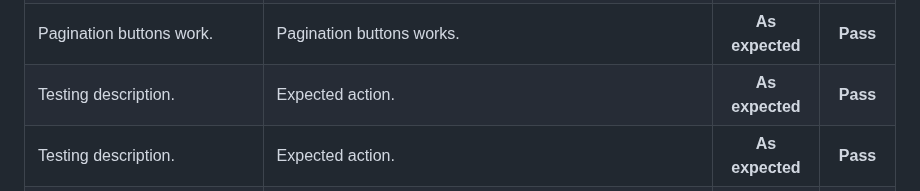
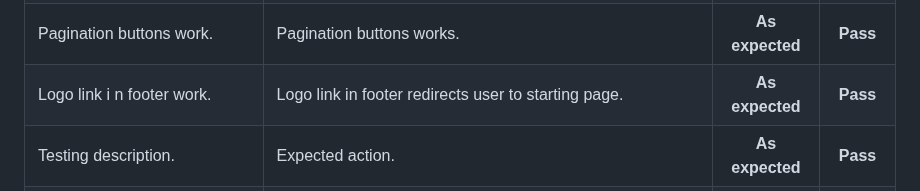
Before and after one commit to Annibor/the-poster-blog, a Markdown page: README.md, the part around the change. Rendered like a GitHub page.

Commit message:
Add testign of logo link in  footer #33

```diff
--- a/README.md
+++ b/README.md
@@ -644,8 +644,8 @@ I tested the website manualy throughout the whole developing progress. The websi
      <th>Pass</th>
    </tr>
    <tr>
-     <td>Testing description.</td>
-     <td>Expected action.</td>
+     <td>Logo link i n footer work.</td>
+     <td>Logo link in footer redirects user to starting page.</td>
      <th>As expected</th>
      <th>Pass</th>
    </tr><tr>
```
